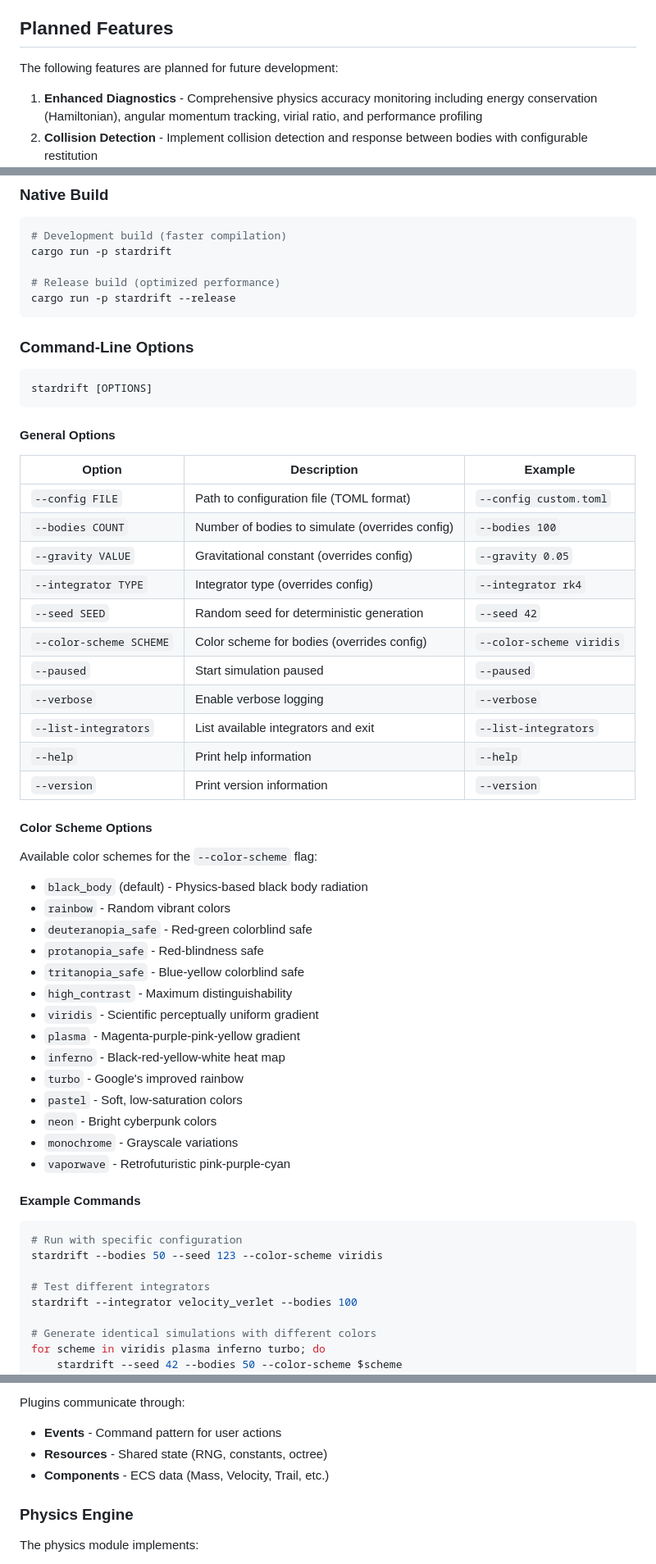
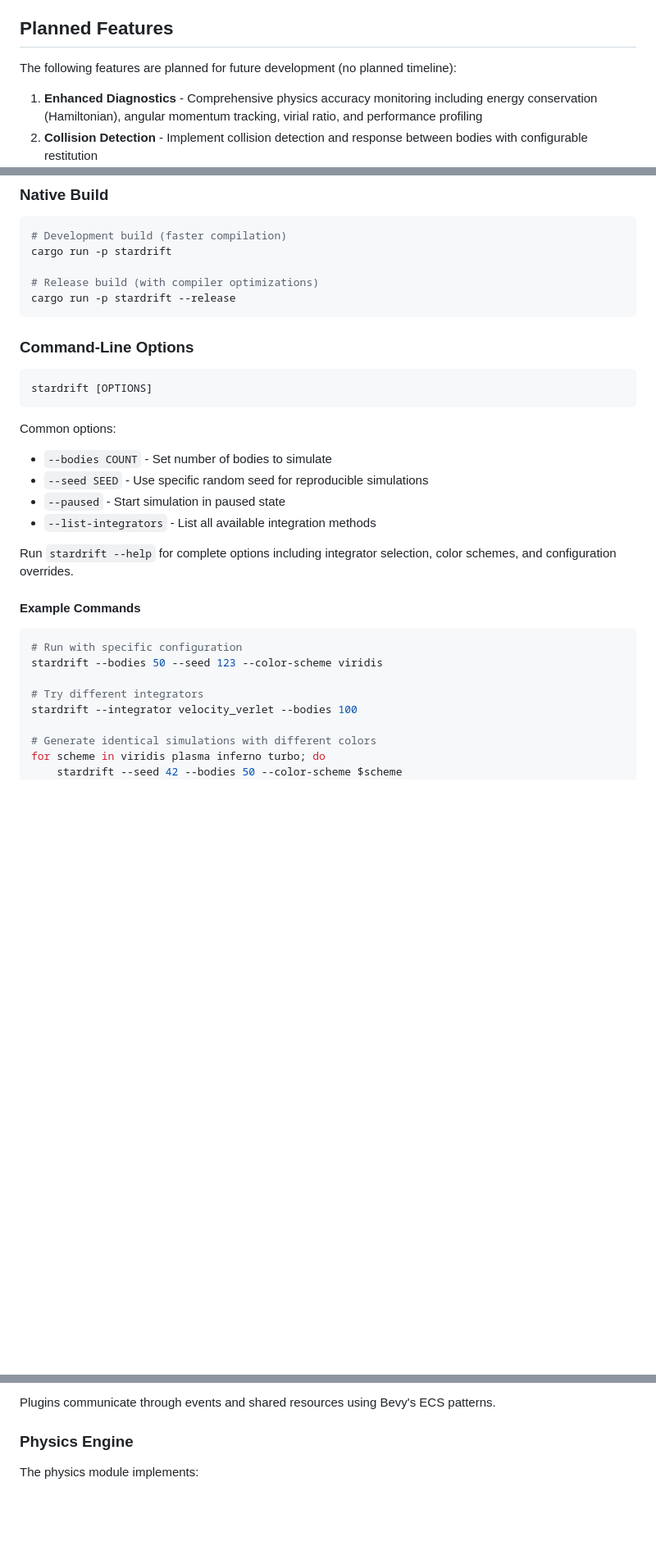
Before and after one commit to emilyst/stardrift, a Markdown page: README.md, 3 parts joined by grey strips. Shown at 82% size. GitHub-like rendering; blank space fills up the shorter version.

````diff
--- a/README.md
+++ b/README.md
@@ -77,7 +70,7 @@ significant changes.
 
 ## Planned Features
 
-The following features are planned for future development:
+The following features are planned for future development (no planned timeline):
 
 1. **Enhanced Diagnostics** - Comprehensive physics accuracy monitoring including energy conservation (Hamiltonian),
    angular momentum tracking, virial ratio, and performance profiling
@@ -131,7 +124,7 @@ cd stardrift
 # Development build (faster compilation)
 cargo run -p stardrift
 
-# Release build (optimized performance)
+# Release build (with compiler optimizations)
 cargo run -p stardrift --release
 ```
 
@@ -141,40 +134,13 @@ cargo run -p stardrift --release
 stardrift [OPTIONS]
 ```
 
-#### General Options
+Common options:
+- `--bodies COUNT` - Set number of bodies to simulate
+- `--seed SEED` - Use specific random seed for reproducible simulations
+- `--paused` - Start simulation in paused state
+- `--list-integrators` - List all available integration methods
 
-| Option                  | Description                                     | Example                  |
-|-------------------------|-------------------------------------------------|--------------------------|
-| `--config FILE`         | Path to configuration file (TOML format)        | `--config custom.toml`   |
-| `--bodies COUNT`        | Number of bodies to simulate (overrides config) | `--bodies 100`           |
-| `--gravity VALUE`       | Gravitational constant (overrides config)       | `--gravity 0.05`         |
-| `--integrator TYPE`     | Integrator type (overrides config)              | `--integrator rk4`       |
-| `--seed SEED`           | Random seed for deterministic generation        | `--seed 42`              |
-| `--color-scheme SCHEME` | Color scheme for bodies (overrides config)      | `--color-scheme viridis` |
-| `--paused`              | Start simulation paused                         | `--paused`               |
-| `--verbose`             | Enable verbose logging                          | `--verbose`              |
-| `--list-integrators`    | List available integrators and exit             | `--list-integrators`     |
-| `--help`                | Print help information                          | `--help`                 |
-| `--version`             | Print version information                       | `--version`              |
-
-#### Color Scheme Options
-
-Available color schemes for the `--color-scheme` flag:
-
-- `black_body` (default) - Physics-based black body radiation
-- `rainbow` - Random vibrant colors
-- `deuteranopia_safe` - Red-green colorblind safe
-- `protanopia_safe` - Red-blindness safe
-- `tritanopia_safe` - Blue-yellow colorblind safe
-- `high_contrast` - Maximum distinguishability
-- `viridis` - Scientific perceptually uniform gradient
-- `plasma` - Magenta-purple-pink-yellow gradient
-- `inferno` - Black-red-yellow-white heat map
-- `turbo` - Google's improved rainbow
-- `pastel` - Soft, low-saturation colors
-- `neon` - Bright cyberpunk colors
-- `monochrome` - Grayscale variations
-- `vaporwave` - Retrofuturistic pink-purple-cyan
+Run `stardrift --help` for complete options including integrator selection, color schemes, and configuration overrides.
 
 #### Example Commands
 
@@ -182,7 +148,7 @@ Available color schemes for the `--color-scheme` flag:
 # Run with specific configuration
 stardrift --bodies 50 --seed 123 --color-scheme viridis
 
-# Test different integrators
+# Try different integrators
 stardrift --integrator velocity_verlet --bodies 100
 
 # Generate identical simulations with different colors
@@ -604,9 +548,5 @@ The project follows a **pure plugin architecture** where each major feature is a
 
-Plugins communicate through:
-
-- **Events** - Command pattern for user actions
-- **Resources** - Shared state (RNG, constants, octree)
-- **Components** - ECS data (Mass, Velocity, Trail, etc.)
+Plugins communicate through events and shared resources using Bevy's ECS patterns.
 
 ### Physics Engine
 
````
Also changed, not shown: other parts of README.md (+32 -88 lines).
